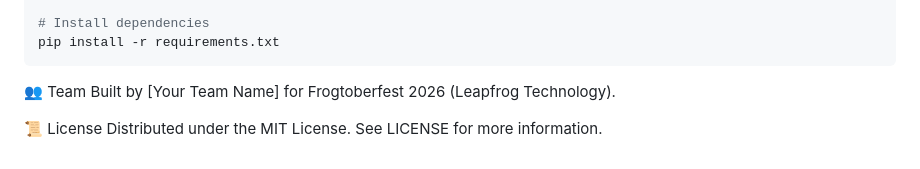
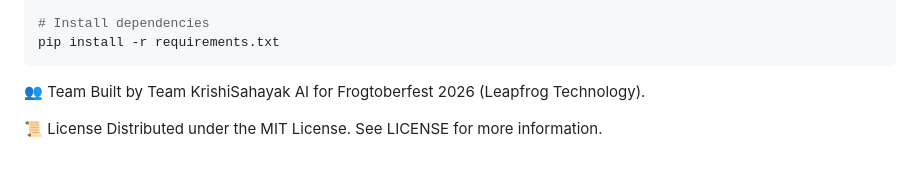
Before and after one commit to Nirvik-49/krishi-sahayak, a Markdown page: README.md, the part around the change. Rendered like a GitHub page.

````diff
--- a/README.md
+++ b/README.md
@@ -102,7 +102,7 @@ pip install -r requirements.txt
 ```
 
 👥 Team
-Built by [Your Team Name] for Frogtoberfest 2026 (Leapfrog Technology).
+Built by Team KrishiSahayak AI for Frogtoberfest 2026 (Leapfrog Technology).
 
 📜 License
 Distributed under the MIT License. See LICENSE for more information.
````
